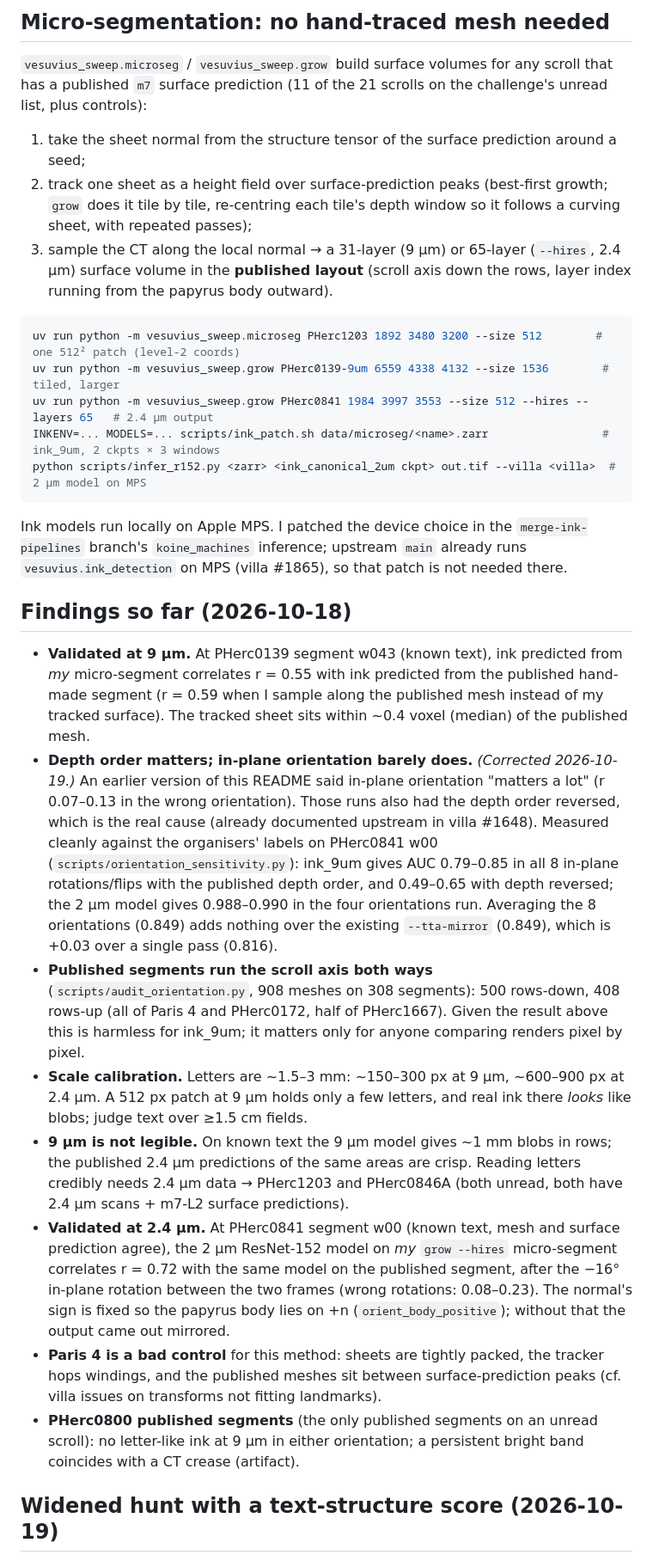
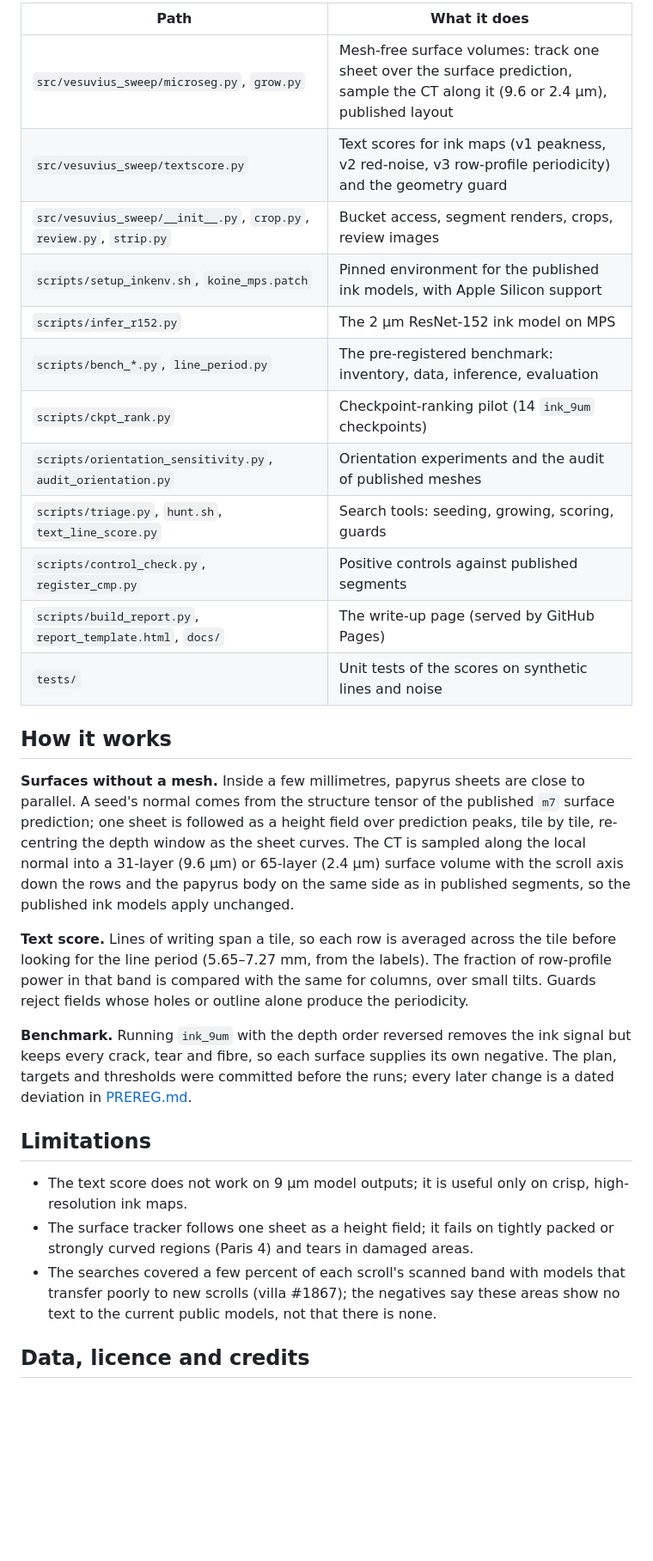
Before and after one commit to mletic/vesuvius-challenge, a Markdown page: README.md, the part around one of its changes. Shown at 86% size. Drawn GitHub-style; blank space fills up the shorter version.

````diff
--- a/README.md
+++ b/README.md
@@ -37,55 +49,42 @@ Options: `--band N` sets how many middle layers are averaged, and `--level` pick
 
-## Micro-segmentation: no hand-traced mesh needed
+| Path | What it does |
+|---|---|
+| `src/vesuvius_sweep/microseg.py`, `grow.py` | Mesh-free surface volumes: track one sheet over the surface prediction, sample the CT along it (9.6 or 2.4 µm), published layout |
+| `src/vesuvius_sweep/textscore.py` | Text scores for ink maps (v1 peakness, v2 red-noise, v3 row-profile periodicity) and the geometry guard |
+| `src/vesuvius_sweep/__init__.py`, `crop.py`, `review.py`, `strip.py` | Bucket access, segment renders, crops, review images |
+| `scripts/setup_inkenv.sh`, `koine_mps.patch` | Pinned environment for the published ink models, with Apple Silicon support |
+| `scripts/infer_r152.py` | The 2 µm ResNet-152 ink model on MPS |
+| `scripts/bench_*.py`, `line_period.py` | The pre-registered benchmark: inventory, data, inference, evaluation |
+| `scripts/ckpt_rank.py` | Checkpoint-ranking pilot (14 `ink_9um` checkpoints) |
+| `scripts/orientation_sensitivity.py`, `audit_orientation.py` | Orientation experiments and the audit of published meshes |
+| `scripts/triage.py`, `hunt.sh`, `text_line_score.py` | Search tools: seeding, growing, scoring, guards |
+| `scripts/control_check.py`, `register_cmp.py` | Positive controls against published segments |
+| `scripts/build_report.py`, `report_template.html`, `docs/` | The write-up page (served by GitHub Pages) |
+| `tests/` | Unit tests of the scores on synthetic lines and noise |
 
-`vesuvius_sweep.microseg` / `vesuvius_sweep.grow` build surface volumes for any scroll that has a published
-`m7` surface prediction (11 of the 21 scrolls on the challenge's unread list, plus controls):
+## How it works
 
-1. take the sheet normal from the structure tensor of the surface prediction around a seed;
-2. track one sheet as a height field over surface-prediction peaks (best-first growth; `grow` does it tile by tile,
-   re-centring each tile's depth window so it follows a curving sheet, with repeated passes);
-3. sample the CT along the local normal → a 31-layer (9 µm) or 65-layer (`--hires`, 2.4 µm) surface volume in the
-   **published layout** (scroll axis down the rows, layer index running from the papyrus body outward).
+**Surfaces without a mesh.** Inside a few millimetres, papyrus sheets are close to parallel. A seed's normal comes
+from the structure tensor of the published `m7` surface prediction; one sheet is followed as a height field over
+prediction peaks, tile by tile, re-centring the depth window as the sheet curves. The CT is sampled along the local
+normal into a 31-layer (9.6 µm) or 65-layer (2.4 µm) surface volume with the scroll axis down the rows and the
+papyrus body on the same side as in published segments, so the published ink models apply unchanged.
 
-```bash
-uv run python -m vesuvius_sweep.microseg PHerc1203 1892 3480 3200 --size 512        # one 512² patch (level-2 coords)
-uv run python -m vesuvius_sweep.grow PHerc0139-9um 6559 4338 4132 --size 1536        # tiled, larger
-uv run python -m vesuvius_sweep.grow PHerc0841 1984 3997 3553 --size 512 --hires --layers 65   # 2.4 µm output
-INKENV=... MODELS=... scripts/ink_patch.sh data/microseg/<name>.zarr                 # ink_9um, 2 ckpts × 3 windows
-python scripts/infer_r152.py <zarr> <ink_canonical_2um ckpt> out.tif --villa <villa>  # 2 µm model on MPS
-```
+**Text score.** Lines of writing span a tile, so each row is averaged across the tile before looking for the line
+period (5.65–7.27 mm, from the labels). The fraction of row-profile power in that band is compared with the same for
+columns, over small tilts. Guards reject fields whose holes or outline alone produce the periodicity.
 
-Ink models run locally on Apple MPS. I patched the device choice in the `merge-ink-pipelines` branch's
-`koine_machines` inference; upstream `main` already runs `vesuvius.ink_detection` on MPS (villa #1865), so that
-patch is not needed there.
+**Benchmark.** Running `ink_9um` with the depth order reversed removes the ink signal but keeps every crack, tear and
+fibre, so each surface supplies its own negative. The plan, targets and thresholds were committed before the runs;
+every later change is a dated deviation in [PREREG.md](PREREG.md).
 
-## Findings so far (2026-10-18)
+## Limitations
 
-- **Validated at 9 µm.** At PHerc0139 segment w043 (known text), ink predicted from *my* micro-segment correlates
-  r = 0.55 with ink predicted from the published hand-made segment (r = 0.59 when I sample along the published mesh
-  instead of my tracked surface). The tracked sheet sits within ~0.4 voxel (median) of the published mesh.
-- **Depth order matters; in-plane orientation barely does.** *(Corrected 2026-10-19.)* An earlier version of this
-  README said in-plane orientation "matters a lot" (r 0.07–0.13 in the wrong orientation). Those runs also had the
-  depth order reversed, which is the real cause (already documented upstream in villa #1648). Measured cleanly
-  against the organisers' labels on PHerc0841 w00 (`scripts/orientation_sensitivity.py`): ink_9um gives AUC
-  0.79–0.85 in all 8 in-plane rotations/flips with the published depth order, and 0.49–0.65 with depth reversed;
-  the 2 µm model gives 0.988–0.990 in the four orientations run. Averaging the 8 orientations (0.849) adds nothing
-  over the existing `--tta-mirror` (0.849), which is +0.03 over a single pass (0.816).
-- **Published segments run the scroll axis both ways** (`scripts/audit_orientation.py`, 908 meshes on 308
-  segments): 500 rows-down, 408 rows-up (all of Paris 4 and PHerc0172, half of PHerc1667). Given the result above
-  this is harmless for ink_9um; it matters only for anyone comparing renders pixel by pixel.
-- **Scale calibration.** Letters are ~1.5–3 mm: ~150–300 px at 9 µm, ~600–900 px at 2.4 µm. A 512 px patch at
-  9 µm holds only a few letters, and real ink there *looks* like blobs; judge text over ≥1.5 cm fields.
-- **9 µm is not legible.** On known text the 9 µm model gives ~1 mm blobs in rows; the published 2.4 µm predictions
-  of the same areas are crisp. Reading letters credibly needs 2.4 µm data → PHerc1203 and PHerc0846A
-  (both unread, both have 2.4 µm scans + m7-L2 surface predictions).
-- **Validated at 2.4 µm.** At PHerc0841 segment w00 (known text, mesh and surface prediction agree), the 2 µm
-  ResNet-152 model on *my* `grow --hires` micro-segment correlates r = 0.72 with the same model on the published
-  segment, after the −16° in-plane rotation between the two frames (wrong rotations: 0.08–0.23). The normal's sign
-  is fixed so the papyrus body lies on +n (`orient_body_positive`); without that the output came out mirrored.
-- **Paris 4 is a bad control** for this method: sheets are tightly packed, the tracker hops windings, and the
-  published meshes sit between surface-prediction peaks (cf. villa issues on transforms not fitting landmarks).
-- **PHerc0800 published segments** (the only published segments on an unread scroll): no letter-like ink at
-  9 µm in either orientation; a persistent bright band coincides with a CT crease (artifact).
+- The text score does not work on 9 µm model outputs; it is useful only on crisp, high-resolution ink maps.
+- The surface tracker follows one sheet as a height field; it fails on tightly packed or strongly curved regions
+  (Paris 4) and tears in damaged areas.
+- The searches covered a few percent of each scroll's scanned band with models that transfer poorly to new scrolls
+  (villa #1867); the negatives say these areas show no text to the current public models, not that there is none.
 
-## Widened hunt with a text-structure score (2026-10-19)
+## Data, licence and credits
 
````
Also changed, not shown: other parts of README.md (+42 -73 lines), NOTES.md (added, +89 -0 lines).
